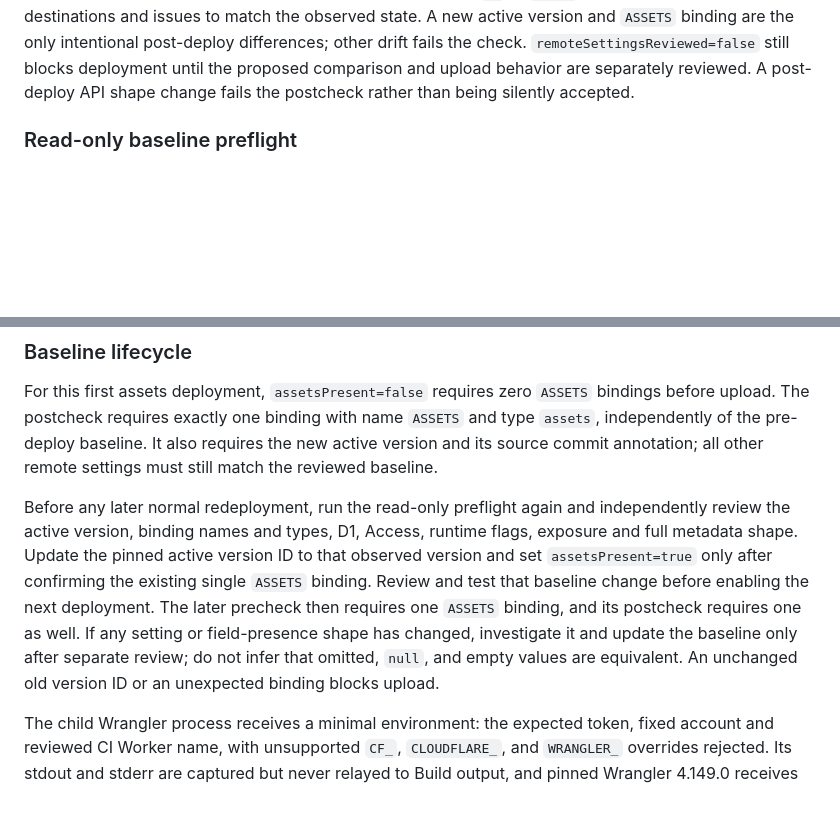
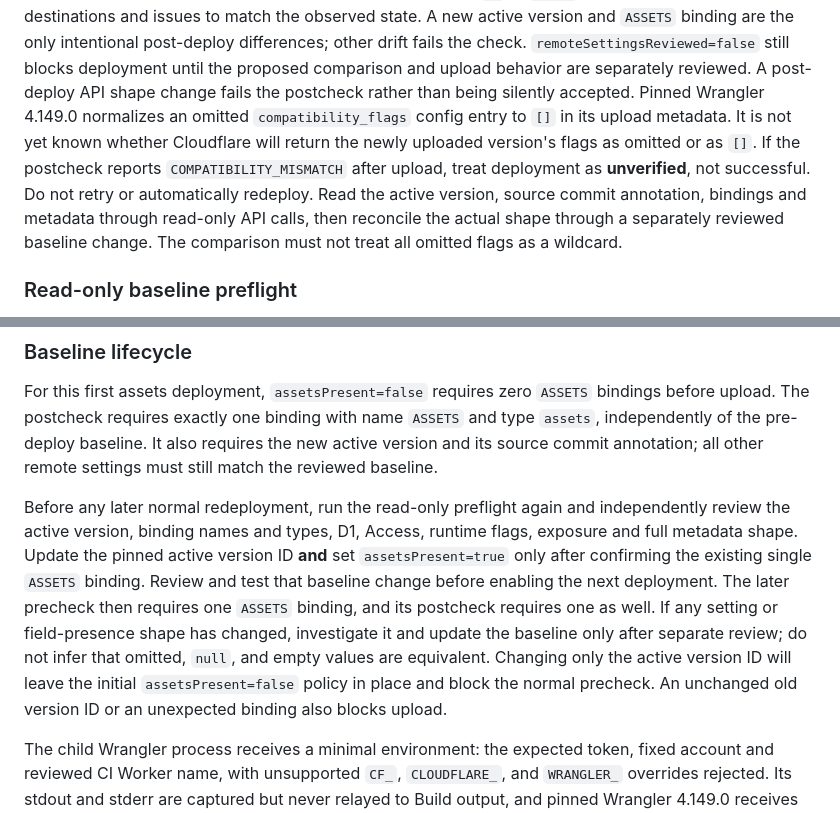
Before and after one commit to ban950220-ux/Video_summary, a Markdown page: docs/production-git-build.md, 2 parts joined by grey strips. Drawn GitHub-style; blank space fills up the shorter version.

Commit message:
Document compatibility flag postcheck uncertainty

```diff
--- a/docs/production-git-build.md
+++ b/docs/production-git-build.md
@@ -94,6 +94,15 @@ only intentional post-deploy differences; other drift fails the check.
 `remoteSettingsReviewed=false` still blocks deployment until the proposed
 comparison and upload behavior are separately reviewed. A post-deploy API
 shape change fails the postcheck rather than being silently accepted.
+Pinned Wrangler 4.149.0 normalizes an omitted `compatibility_flags` config
+entry to `[]` in its upload metadata. It is not yet known whether Cloudflare
+will return the newly uploaded version's flags as omitted or as `[]`. If the
+postcheck reports `COMPATIBILITY_MISMATCH` after upload, treat deployment as
+**unverified**, not successful. Do not retry or automatically redeploy. Read
+the active version, source commit annotation, bindings and metadata through
+read-only API calls, then reconcile the actual shape through a separately
+reviewed baseline change. The comparison must not treat all omitted flags as
+a wildcard.
 
 ### Read-only baseline preflight
 
@@ -131,13 +140,15 @@ remote settings must still match the reviewed baseline.
 Before any later normal redeployment, run the read-only preflight again and
 independently review the active version, binding names and types, D1, Access,
 runtime flags, exposure and full metadata shape. Update the pinned active
-version ID to that observed version and set `assetsPresent=true` only after
+version ID **and** set `assetsPresent=true` only after
 confirming the existing single `ASSETS` binding. Review and test that baseline
 change before enabling the next deployment. The later precheck then requires
 one `ASSETS` binding, and its postcheck requires one as well. If any setting or
 field-presence shape has changed, investigate it and update the baseline only
 after separate review; do not infer that omitted, `null`, and empty values are
-equivalent. An unchanged old version ID or an unexpected binding blocks upload.
+equivalent. Changing only the active version ID will leave the initial
+`assetsPresent=false` policy in place and block the normal precheck. An
+unchanged old version ID or an unexpected binding also blocks upload.
 
 The child Wrangler process receives a minimal environment: the expected token,
 fixed account and reviewed CI Worker name, with unsupported `CF_`,
```
Also changed, not shown: docs/remote-deploy-guard-proposal.md (+4 -2 lines).
